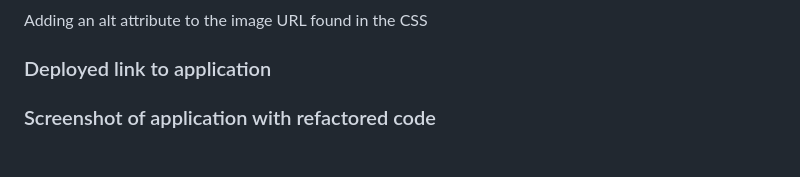
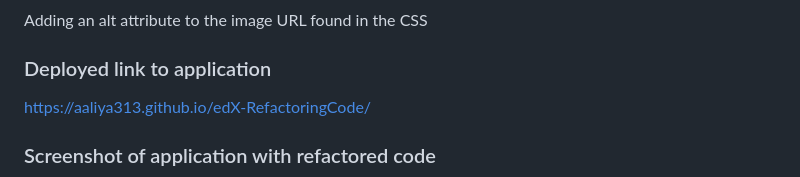
Before and after one commit to Aaliya313/edX-RefactoringCode, a Markdown page: README.md, the part around the change. Rendered like a GitHub page; blank space fills up the shorter version.

Commit message:
added the deployed link to the README.md file

```diff
--- a/README.md
+++ b/README.md
@@ -49,6 +49,7 @@ A summary of what I added to make the code more accessible:
 Adding an alt attribute to the image URL found in the CSS
 
 ### Deployed link to application
+https://aaliya313.github.io/edX-RefactoringCode/
 
 ### Screenshot of application with refactored code
  ![Screenshot of application with refactored code](/Assets/screenshot.png)
```
